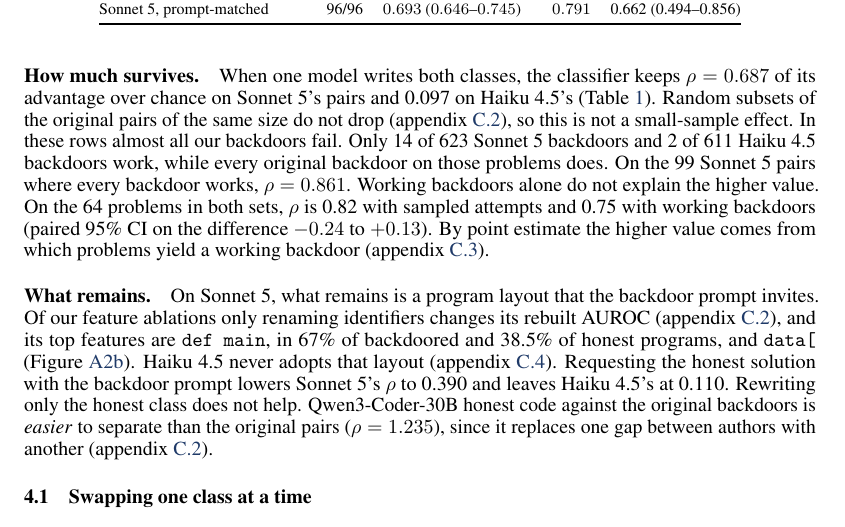
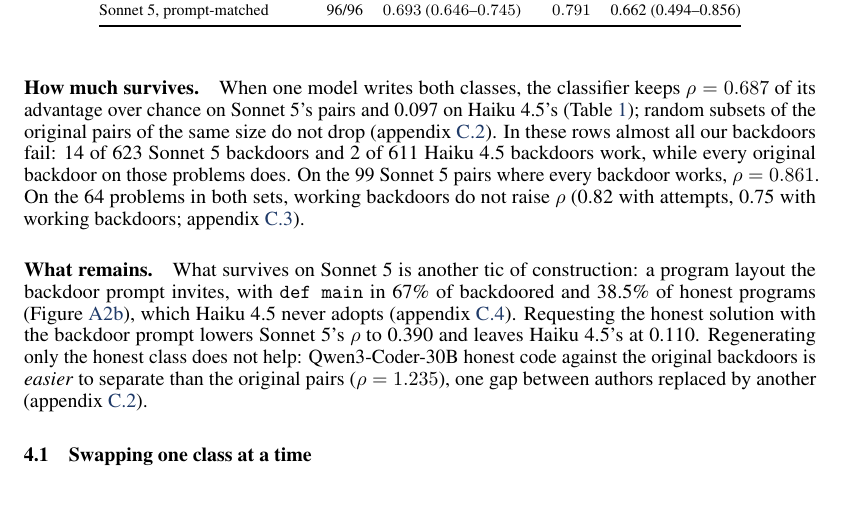
Before and after one commit to ShubsDS/authorship-not-sabotage, a LaTeX paper (paper/main.tex): part of page 4 of 17, cut so that both start at the same text. Compiled offline with pdfLaTeX.

Commit message:
Section 4: shorter 'How much survives' and 'What remains'
- How much survives: the shared-problem result is one clause with its two values and a pointer
  to appendix C.3 (the paired interval and the point-estimate reading stay there).
- What remains: the Sonnet 5 residue is framed as another tic of construction, the layout the
  backdoor prompt invites (def main 67% vs 38.5%); the identifier-ablation detail stays in the
  appendix. The prompt-matched and honest-only results are unchanged.

Co-Authored-By: Claude Opus 5.5 <noreply@anthropic.com>

```diff
--- a/paper/main.tex
+++ b/paper/main.tex
@@ -780,26 +780,22 @@
 
 \paragraph{How much survives.} When one model writes both classes, the classifier keeps
 $\rho = \sameGenRho{}$ of its advantage over chance on Sonnet~5's pairs and \haikuRho{} on Haiku~4.5's
-(Table~\ref{tab:gates}). Random subsets of the original pairs of the same size do not drop
-(appendix~\ref{app:robust}), so this is not a small-sample effect. In these rows almost all our
-backdoors fail. Only \relFireFirst{} of \sameGenN{} Sonnet~5 backdoors and \haikuFireInRow{} of
-\haikuN{} Haiku~4.5 backdoors work, while every original backdoor on those problems does. On the
-\strictN{} Sonnet~5 pairs where every backdoor works, $\rho = \strictRho{}$. Working backdoors alone
-do not explain the higher value. On the \sharedN{} problems in both sets, $\rho$ is \sharedRhoHead{}
-with sampled attempts and \sharedRhoWorking{} with working backdoors (paired 95\% CI on the
-difference \sharedDiffLo{} to \sharedDiffHi{}). By point estimate the higher value comes from which
-problems yield a working backdoor (appendix~\ref{app:shared}).
-
-\paragraph{What remains.} On Sonnet~5, what remains is a program layout that the backdoor prompt
-invites. Of our feature ablations only renaming identifiers changes its rebuilt AUROC
-(appendix~\ref{app:robust}), and its top features are \texttt{def main}, in \defMainAttack{} of
-backdoored and \defMainHonest{} of honest programs, and \texttt{data[} (Figure~\ref{fig:features-b}).
-Haiku~4.5 never adopts that layout (appendix~\ref{app:secondpass}). Requesting the honest solution
-with the backdoor prompt lowers Sonnet~5's $\rho$ to \matchedRho{} and leaves Haiku~4.5's at
-\haikuMatchedRho{}. Rewriting only the honest class does not help. Qwen3-Coder-30B honest code
-against the original backdoors is \emph{easier} to separate than the original pairs
-($\rho = \armOneRho{}$), since it replaces one gap between authors with another
-(appendix~\ref{app:robust}).
+(Table~\ref{tab:gates}); random subsets of the original pairs of the same size do not drop
+(appendix~\ref{app:robust}). In these rows almost all our backdoors fail: \relFireFirst{} of
+\sameGenN{} Sonnet~5 backdoors and \haikuFireInRow{} of \haikuN{} Haiku~4.5 backdoors work, while
+every original backdoor on those problems does. On the \strictN{} Sonnet~5 pairs where every
+backdoor works, $\rho = \strictRho{}$. On the \sharedN{} problems in both sets, working backdoors do
+not raise $\rho$ (\sharedRhoHead{} with attempts, \sharedRhoWorking{} with working backdoors;
+appendix~\ref{app:shared}).
+
+\paragraph{What remains.} What survives on Sonnet~5 is another tic of construction: a program layout
+the backdoor prompt invites, with \texttt{def main} in \defMainAttack{} of backdoored and
+\defMainHonest{} of honest programs (Figure~\ref{fig:features-b}), which Haiku~4.5 never adopts
+(appendix~\ref{app:secondpass}). Requesting the honest solution with the backdoor prompt lowers
+Sonnet~5's $\rho$ to \matchedRho{} and leaves Haiku~4.5's at \haikuMatchedRho{}. Regenerating only the
+honest class does not help: Qwen3-Coder-30B honest code against the original backdoors is
+\emph{easier} to separate than the original pairs ($\rho = \armOneRho{}$), one gap between authors
+replaced by another (appendix~\ref{app:robust}).
 
 \subsection{Swapping one class at a time}
 \label{sec:swap}
```
